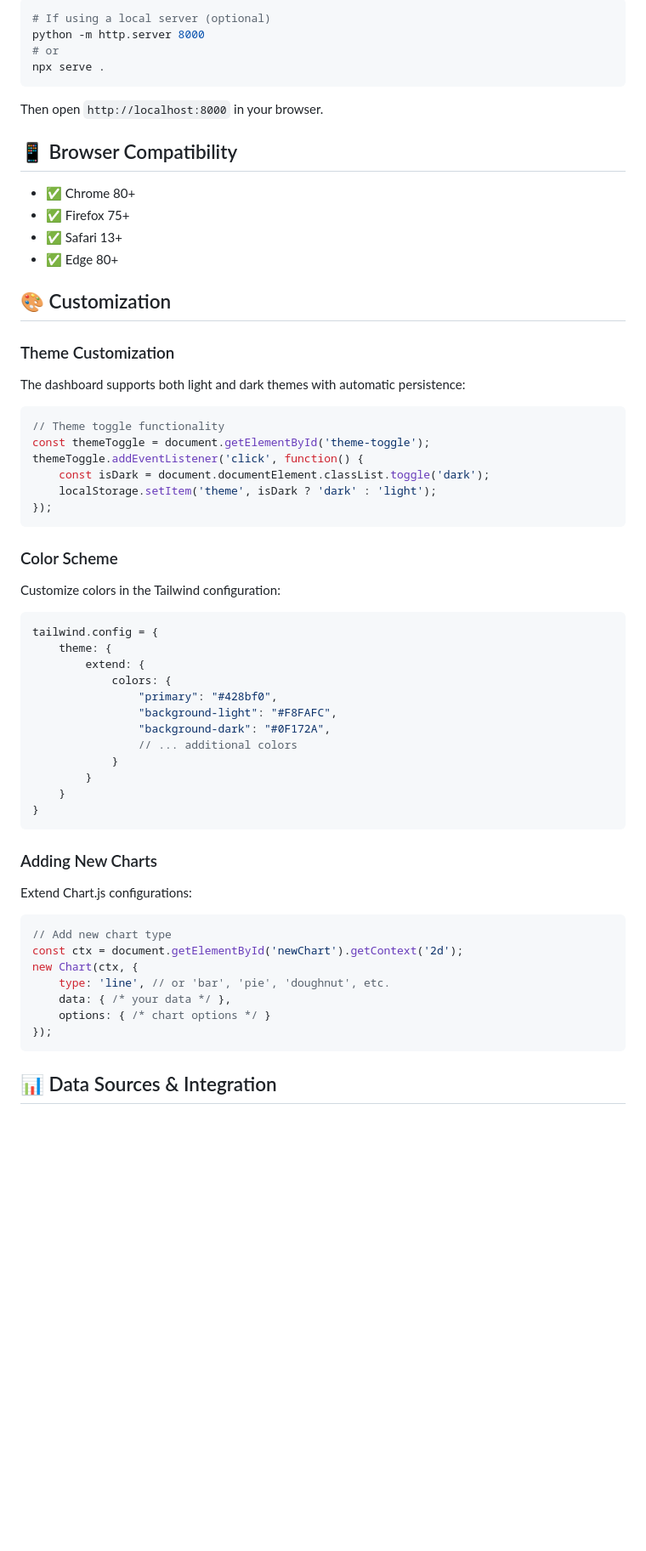
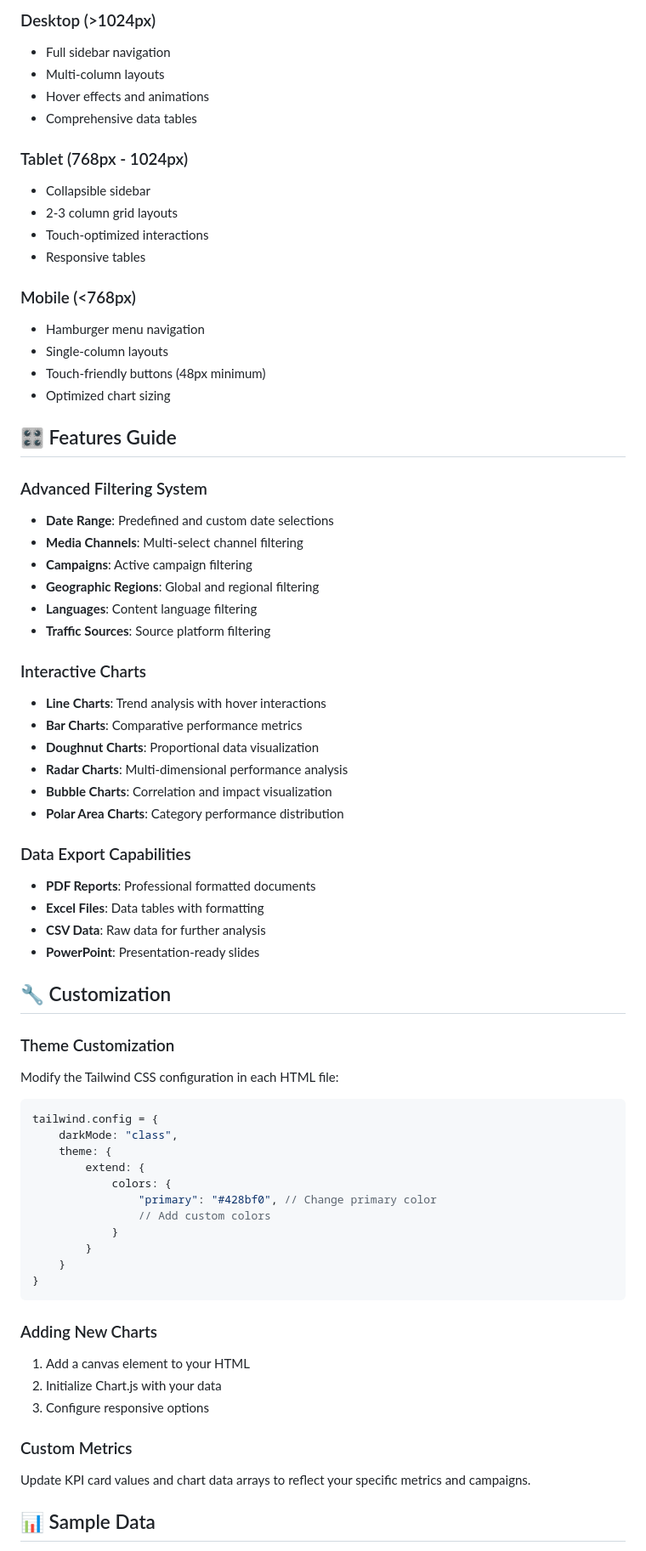
Before and after one commit to abhayror17/Integrated-Marketing-Analytics-Dashboard, a Markdown page: README.md, the part around the change printed below. Shown: that part at 85% size. Drawn GitHub-style; blank space fills up the shorter version.

````diff
--- a/README.md
+++ b/README.md
@@ -70,46 +137,58 @@ For development or customization:
 
-```bash
-# If using a local server (optional)
-python -m http.server 8000
-# or
-npx serve .
-```
+### Desktop (>1024px)
+- Full sidebar navigation
+- Multi-column layouts
+- Hover effects and animations
+- Comprehensive data tables
 
-Then open `http://localhost:8000` in your browser.
+### Tablet (768px - 1024px)
+- Collapsible sidebar
+- 2-3 column grid layouts
+- Touch-optimized interactions
+- Responsive tables
 
-## 📱 Browser Compatibility
+### Mobile (<768px)
+- Hamburger menu navigation
+- Single-column layouts
+- Touch-friendly buttons (48px minimum)
+- Optimized chart sizing
 
-- ✅ Chrome 80+
-- ✅ Firefox 75+
-- ✅ Safari 13+
-- ✅ Edge 80+
+## 🎛️ Features Guide
 
-## 🎨 Customization
+### Advanced Filtering System
+- **Date Range**: Predefined and custom date selections
+- **Media Channels**: Multi-select channel filtering
+- **Campaigns**: Active campaign filtering
+- **Geographic Regions**: Global and regional filtering
+- **Languages**: Content language filtering
+- **Traffic Sources**: Source platform filtering
+
+### Interactive Charts
+- **Line Charts**: Trend analysis with hover interactions
+- **Bar Charts**: Comparative performance metrics
+- **Doughnut Charts**: Proportional data visualization
+- **Radar Charts**: Multi-dimensional performance analysis
+- **Bubble Charts**: Correlation and impact visualization
+- **Polar Area Charts**: Category performance distribution
+
+### Data Export Capabilities
+- **PDF Reports**: Professional formatted documents
+- **Excel Files**: Data tables with formatting
+- **CSV Data**: Raw data for further analysis
+- **PowerPoint**: Presentation-ready slides
+
+## 🔧 Customization
 
 ### Theme Customization
-The dashboard supports both light and dark themes with automatic persistence:
-
-```javascript
-// Theme toggle functionality
-const themeToggle = document.getElementById('theme-toggle');
-themeToggle.addEventListener('click', function() {
-    const isDark = document.documentElement.classList.toggle('dark');
-    localStorage.setItem('theme', isDark ? 'dark' : 'light');
-});
-```
-
-### Color Scheme
-Customize colors in the Tailwind configuration:
-
+Modify the Tailwind CSS configuration in each HTML file:
 ```javascript
 tailwind.config = {
+    darkMode: "class",
     theme: {
         extend: {
             colors: {
-                "primary": "#428bf0",
-                "background-light": "#F8FAFC",
-                "background-dark": "#0F172A",
-                // ... additional colors
+                "primary": "#428bf0", // Change primary color
+                // Add custom colors
             }
         }
     }
@@ -117,17 +196,12 @@ tailwind.config = {
 ```
 
 ### Adding New Charts
-Extend Chart.js configurations:
+1. Add a canvas element to your HTML
+2. Initialize Chart.js with your data
+3. Configure responsive options
 
-```javascript
-// Add new chart type
-const ctx = document.getElementById('newChart').getContext('2d');
-new Chart(ctx, {
-    type: 'line', // or 'bar', 'pie', 'doughnut', etc.
-    data: { /* your data */ },
-    options: { /* chart options */ }
-});
-```
+### Custom Metrics
+Update KPI card values and chart data arrays to reflect your specific metrics and campaigns.
 
-## 📊 Data Sources & Integration
+## 📊 Sample Data
 
````
Also changed, not shown: other parts of README.md (+168 -145 lines).
